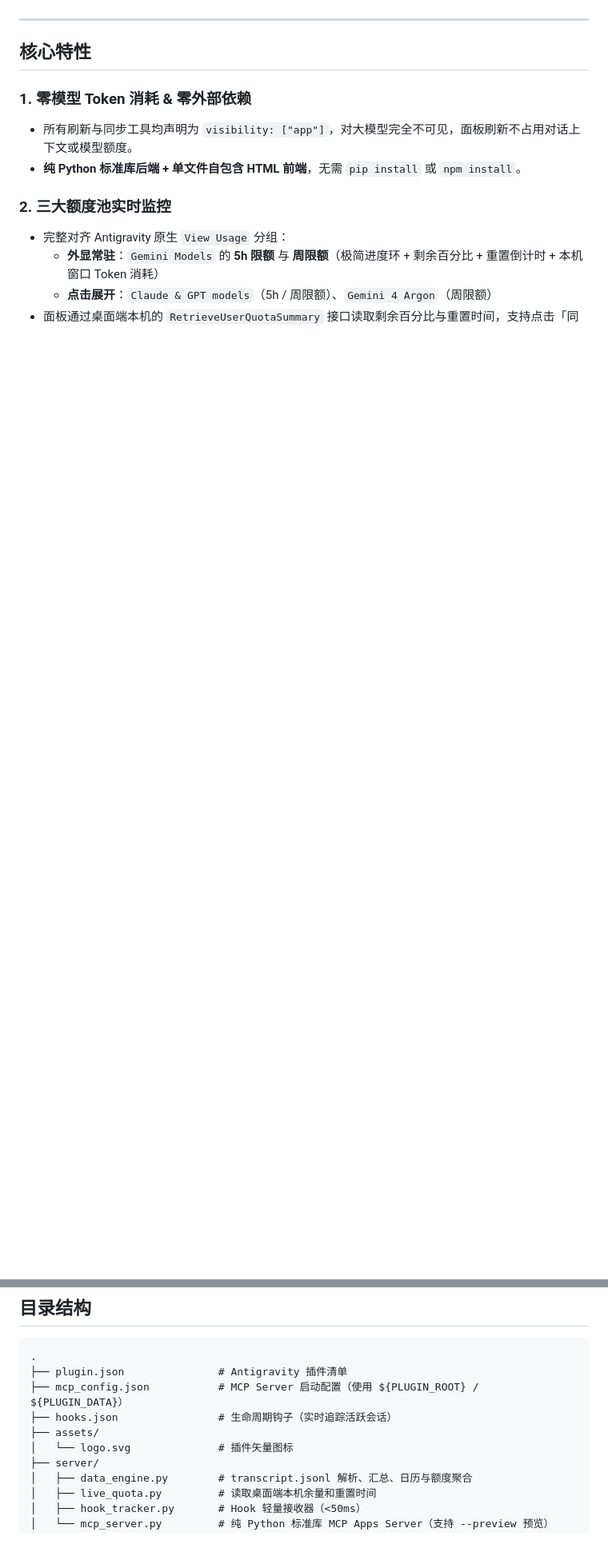
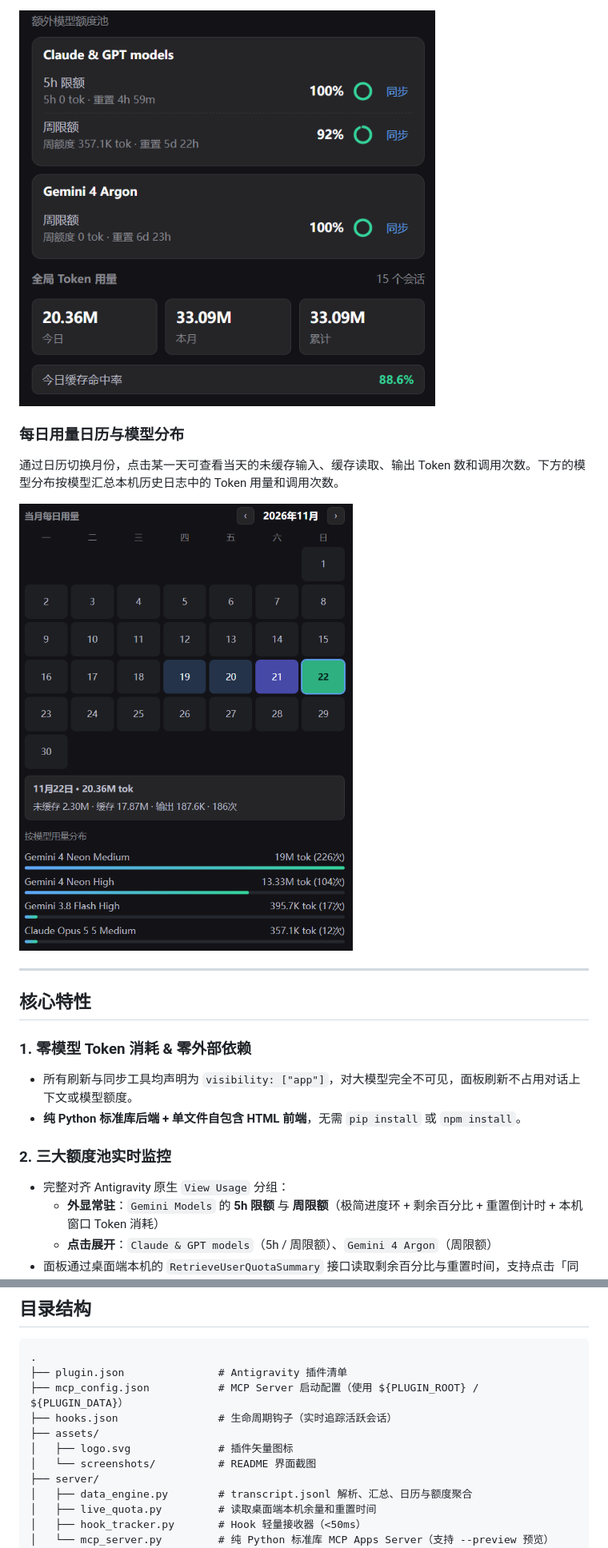
Before and after one commit to Xieduuu/antigravity-quota-monitor, a Markdown page: README.md, 2 parts joined by grey strips. Shown at 80% size. Rendered like a GitHub page; pictures changed too: assets/screenshots/extra-quotas-and-usage.png (added), assets/screenshots/usage-calendar.png (added); blank space fills up the shorter version.

Commit message:
docs: add interface screenshots and captions

```diff
--- a/README.md
+++ b/README.md
@@ -25,3 +40,10 @@
+<img src="./assets/screenshots/extra-quotas-and-usage.png" alt="Claude 与 GPT、Argon 额度和全局 Token 用量" width="520" />
+
+### 每日用量日历与模型分布
+
+通过日历切换月份，点击某一天可查看当天的未缓存输入、缓存读取、输出 Token 数和调用次数。下方的模型分布按模型汇总本机历史日志中的 Token 用量和调用次数。
+
+<img src="./assets/screenshots/usage-calendar.png" alt="每日用量热力日历、所选日期明细和按模型用量分布" width="520" />
 
 ---
 
@@ -64,7 +86,8 @@
 ├── mcp_config.json           # MCP Server 启动配置（使用 ${PLUGIN_ROOT} / ${PLUGIN_DATA}）
 ├── hooks.json                # 生命周期钩子（实时追踪活跃会话）
 ├── assets/
-│   └── logo.svg              # 插件矢量图标
+│   ├── logo.svg              # 插件矢量图标
+│   └── screenshots/          # README 界面截图
 ├── server/
 │   ├── data_engine.py        # transcript.jsonl 解析、汇总、日历与额度聚合
 │   ├── live_quota.py         # 读取桌面端本机余量和重置时间
```
Also changed, not shown: other parts of README.md (+15 -0 lines), assets/screenshots/quota-and-context.png (added).
